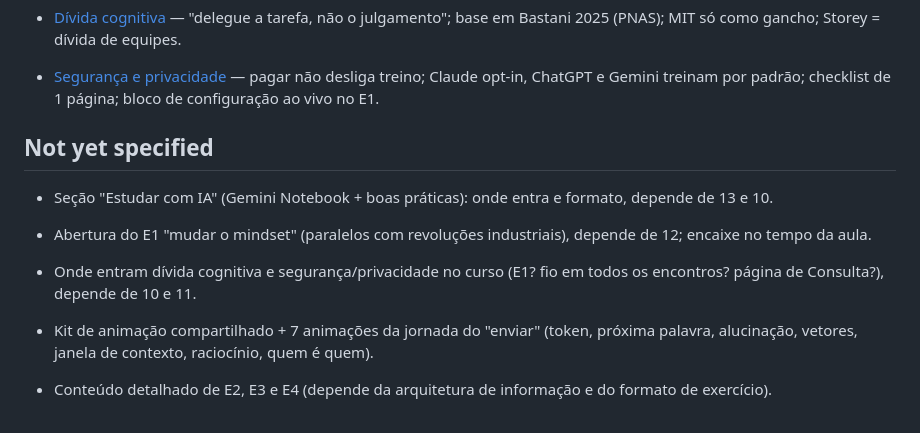
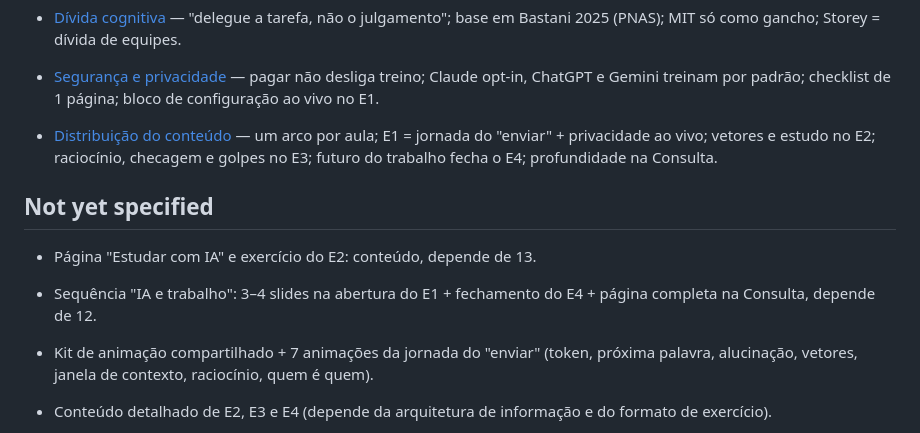
Before and after one commit to jrtedeschi/ia-na-vida-real, a Markdown page: .scratch/curso-site/map.md, the part around the change. GitHub-like rendering.

Commit message:
docs: distribute course content across classes and reference pages
Co-Authored-By: Claude Opus 5.5 <noreply@anthropic.com>

```diff
--- a/.scratch/curso-site/map.md
+++ b/.scratch/curso-site/map.md
@@ -36,14 +36,14 @@ Site do curso publicado no GitHub Pages (Astro + Starlight, repo público `jrted
 - [Formato do exercício](issues/04-formato-exercicio.md) — situação real → pedido em 5 partes copiável → "deu certo se…" → "não deu certo?" apontando o conceito; grátis por padrão; em aula/para casa.
 - [Dívida cognitiva](issues/10-offloading-divida-cognitiva.md) — "delegue a tarefa, não o julgamento"; base em Bastani 2025 (PNAS); MIT só como gancho; Storey = dívida de equipes.
 - [Segurança e privacidade](issues/11-seguranca-privacidade.md) — pagar não desliga treino; Claude opt-in, ChatGPT e Gemini treinam por padrão; checklist de 1 página; bloco de configuração ao vivo no E1.
+- [Distribuição do conteúdo](issues/14-distribuicao-conteudo.md) — um arco por aula; E1 = jornada do "enviar" + privacidade ao vivo; vetores e estudo no E2; raciocínio, checagem e golpes no E3; futuro do trabalho fecha o E4; profundidade na Consulta.
 
 ## Not yet specified
 
-- Seção "Estudar com IA" (Gemini Notebook + boas práticas): onde entra e formato, depende de 13 e 10.
+- Página "Estudar com IA" e exercício do E2: conteúdo, depende de 13.
 
-- Abertura do E1 "mudar o mindset" (paralelos com revoluções industriais), depende de 12; encaixe no tempo da aula.
+- Sequência "IA e trabalho": 3–4 slides na abertura do E1 + fechamento do E4 + página completa na Consulta, depende de 12.
 
-- Onde entram dívida cognitiva e segurança/privacidade no curso (E1? fio em todos os encontros? página de Consulta?), depende de 10 e 11.
 - Kit de animação compartilhado + 7 animações da jornada do "enviar" (token, próxima palavra, alucinação, vetores, janela de contexto, raciocínio, quem é quem).
 
 - Conteúdo detalhado de E2, E3 e E4 (depende da arquitetura de informação e do formato de exercício).
```
Also changed, not shown: 2 other files.
